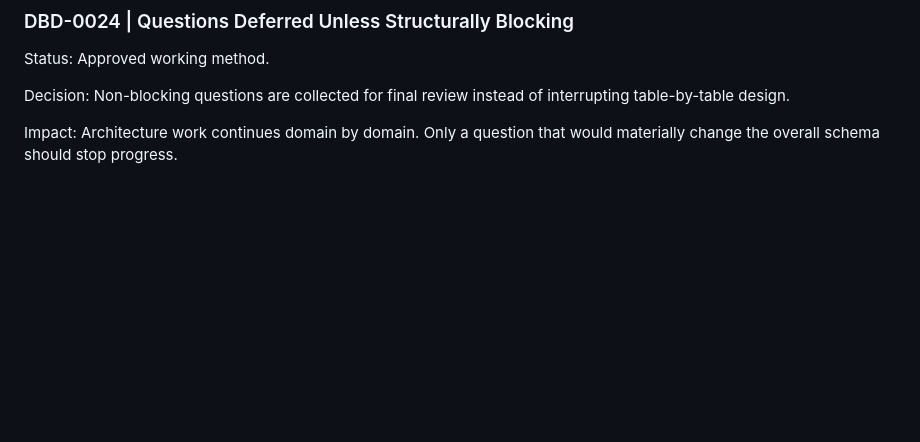
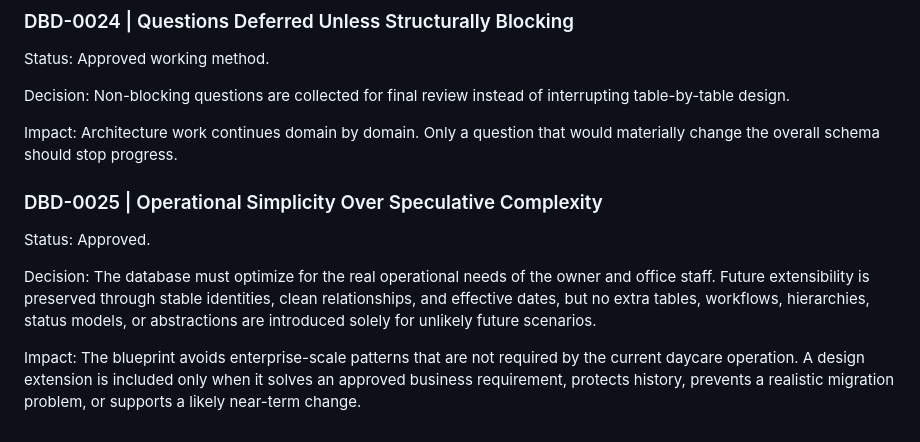
Before and after one commit to chemlevin/chamah-manager-portal-v2, a Markdown page: docs/data/decision-log.md, the part around the change. GitHub-like rendering; blank space fills up the shorter version.

Commit message:
docs(data): add operational simplicity principle

```diff
--- a/docs/data/decision-log.md
+++ b/docs/data/decision-log.md
@@ -201,3 +201,11 @@ Status: Approved working method.
 Decision: Non-blocking questions are collected for final review instead of interrupting table-by-table design.
 
 Impact: Architecture work continues domain by domain. Only a question that would materially change the overall schema should stop progress.
+
+### DBD-0025 | Operational Simplicity Over Speculative Complexity
+
+Status: Approved.
+
+Decision: The database must optimize for the real operational needs of the owner and office staff. Future extensibility is preserved through stable identities, clean relationships, and effective dates, but no extra tables, workflows, hierarchies, status models, or abstractions are introduced solely for unlikely future scenarios.
+
+Impact: The blueprint avoids enterprise-scale patterns that are not required by the current daycare operation. A design extension is included only when it solves an approved business requirement, protects history, prevents a realistic migration problem, or supports a likely near-term change.
```
